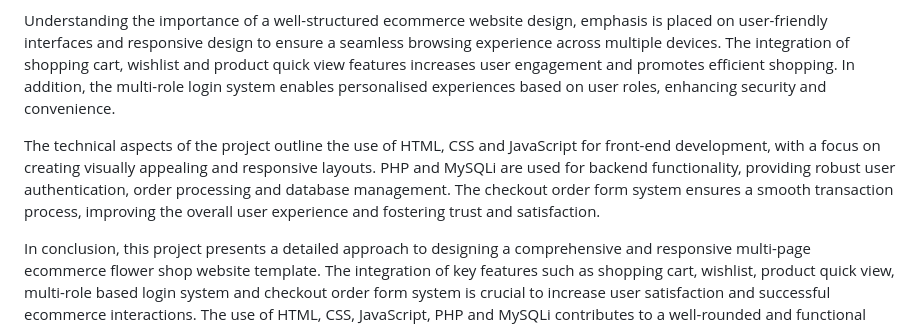
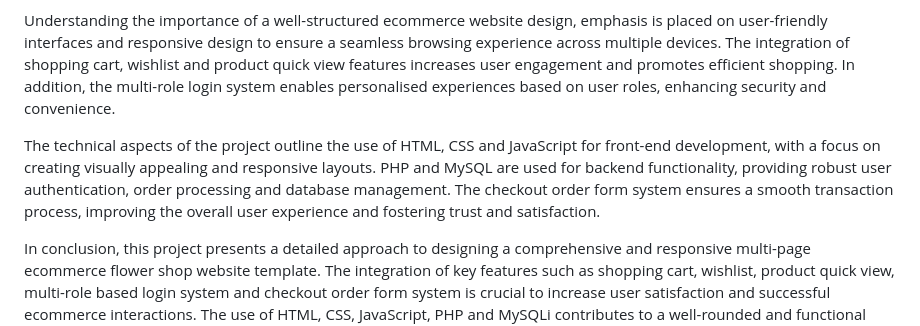
Before and after one commit to caesarychp/Flower-Store-Website, a Markdown page: README.md, the part around the change. Drawn GitHub-style.

```diff
--- a/README.md
+++ b/README.md
@@ -11,7 +11,7 @@ The increasing demand for online shopping has created the need for well-designed
 
 Understanding the importance of a well-structured ecommerce website design, emphasis is placed on user-friendly interfaces and responsive design to ensure a seamless browsing experience across multiple devices. The integration of shopping cart, wishlist and product quick view features increases user engagement and promotes efficient shopping. In addition, the multi-role login system enables personalised experiences based on user roles, enhancing security and convenience.
 
-The technical aspects of the project outline the use of HTML, CSS and JavaScript for front-end development, with a focus on creating visually appealing and responsive layouts. PHP and MySQLi are used for backend functionality, providing robust user authentication, order processing and database management. The checkout order form system ensures a smooth transaction process, improving the overall user experience and fostering trust and satisfaction.
+The technical aspects of the project outline the use of HTML, CSS and JavaScript for front-end development, with a focus on creating visually appealing and responsive layouts. PHP and MySQL are used for backend functionality, providing robust user authentication, order processing and database management. The checkout order form system ensures a smooth transaction process, improving the overall user experience and fostering trust and satisfaction.
 
 In conclusion, this project presents a detailed approach to designing a comprehensive and responsive multi-page ecommerce flower shop website template. The integration of key features such as shopping cart, wishlist, product quick view, multi-role based login system and checkout order form system is crucial to increase user satisfaction and successful ecommerce interactions. The use of HTML, CSS, JavaScript, PHP and MySQLi contributes to a well-rounded and functional website that meets the evolving needs of the digital retail landscape.
 
```
